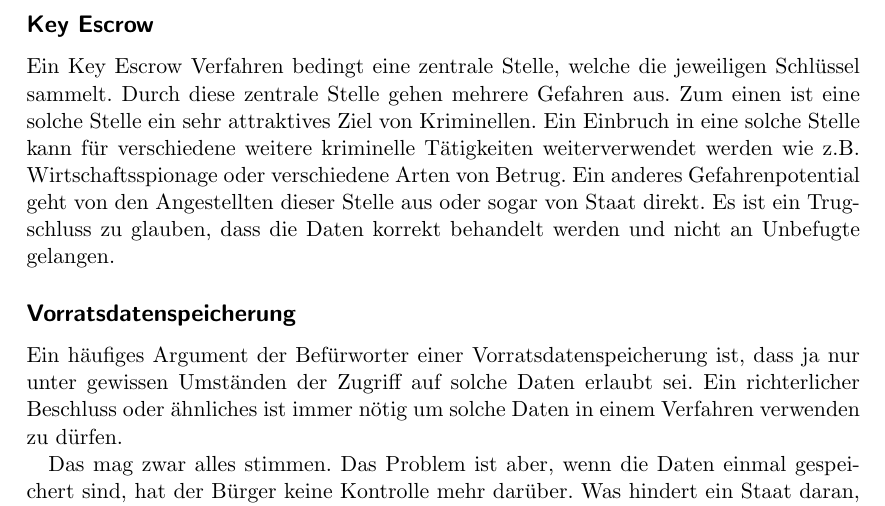
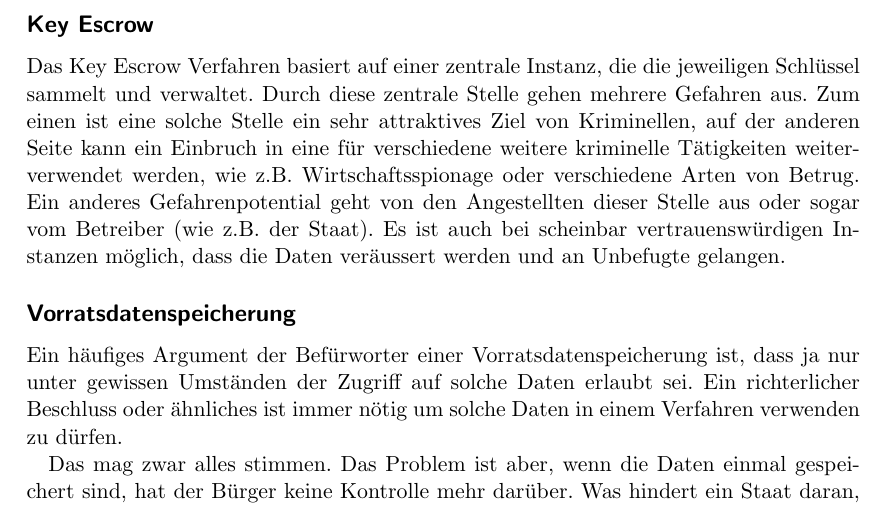
Before and after one commit to abcgit/krypto, a LaTeX document (fallstudie.tex, which reads thesen_kontra.tex): part of page 6 of 10, cut so that both start at the same text. Compiled offline with pdfLaTeX.

Commit message:
umformulierung key escrow
Signed-off-by: Nico Schottelius <nico@brief.schottelius.org>

```diff
--- a/thesen_kontra.tex
+++ b/thesen_kontra.tex
@@ -1,16 +1,17 @@
 \section*{Thesen Kontra}
 
 \subsection*{Key Escrow}
-Ein Key Escrow Verfahren bedingt eine zentrale Stelle, welche die jeweiligen
-Schlüssel sammelt.
+Das Key Escrow Verfahren basiert auf einer zentrale Instanz,
+die die jeweiligen Schlüssel sammelt und verwaltet.
 Durch diese zentrale Stelle gehen mehrere Gefahren aus. Zum einen ist eine
-solche Stelle ein sehr attraktives Ziel von Kriminellen. Ein Einbruch in eine
-solche Stelle kann für verschiedene weitere kriminelle Tätigkeiten
-weiterverwendet werden wie z.B. Wirtschaftsspionage oder verschiedene Arten
-von Betrug.
+solche Stelle ein sehr attraktives Ziel von Kriminellen, auf der
+anderen Seite kann ein Einbruch in eine für verschiedene weitere
+kriminelle Tätigkeiten weiterverwendet werden, wie z.B.
+Wirtschaftsspionage oder verschiedene Arten von Betrug.
 Ein anderes Gefahrenpotential geht von den Angestellten dieser Stelle aus oder
-sogar von Staat direkt. Es ist ein Trugschluss zu glauben, dass die Daten
-korrekt behandelt werden und nicht an Unbefugte gelangen.
+sogar vom Betreiber (wie z.B. der Staat).
+Es ist auch bei scheinbar vertrauenswürdigen Instanzen möglich,
+dass die Daten veräussert werden und an Unbefugte gelangen.
 
 \subsection*{Vorratsdatenspeicherung}
 Ein häufiges Argument der Befürworter einer Vorratsdatenspeicherung ist, dass ja nur unter gewissen Umständen der Zugriff auf solche Daten erlaubt sei. Ein richterlicher Beschluss oder ähnliches ist immer nötig um solche Daten in einem Verfahren verwenden zu dürfen.
```
